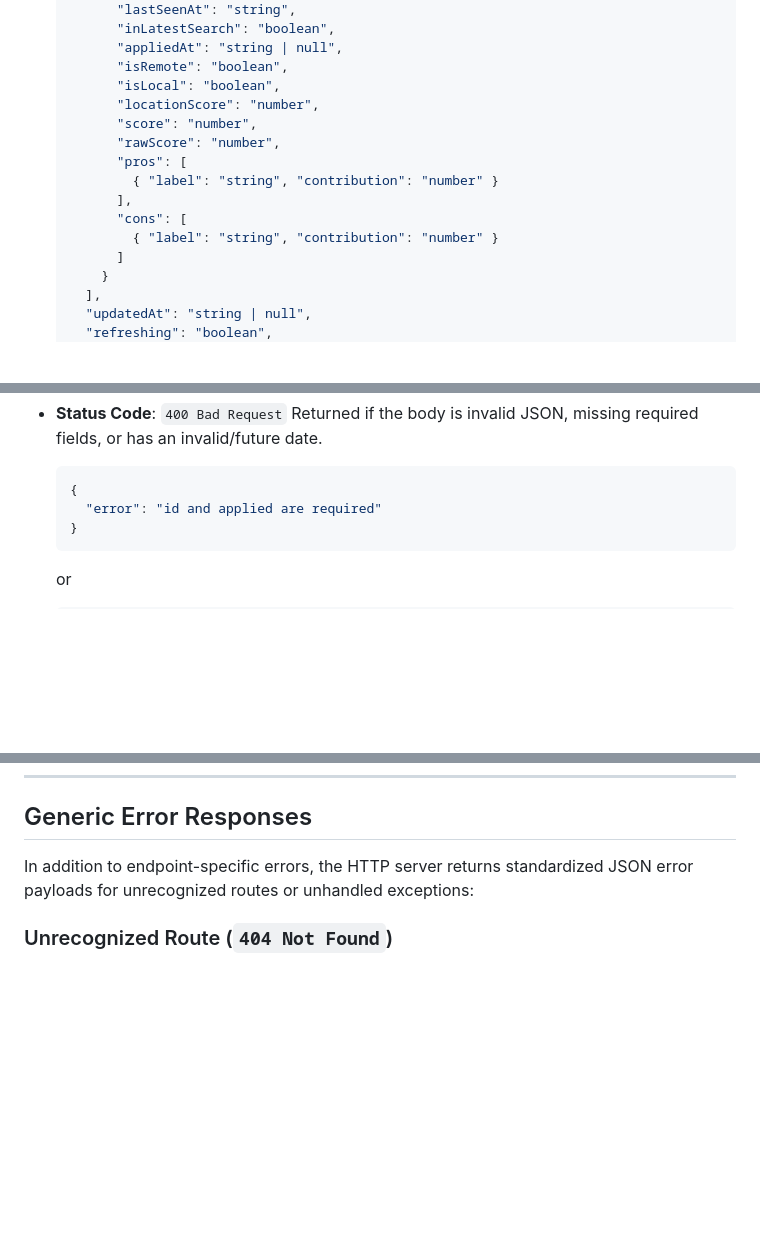
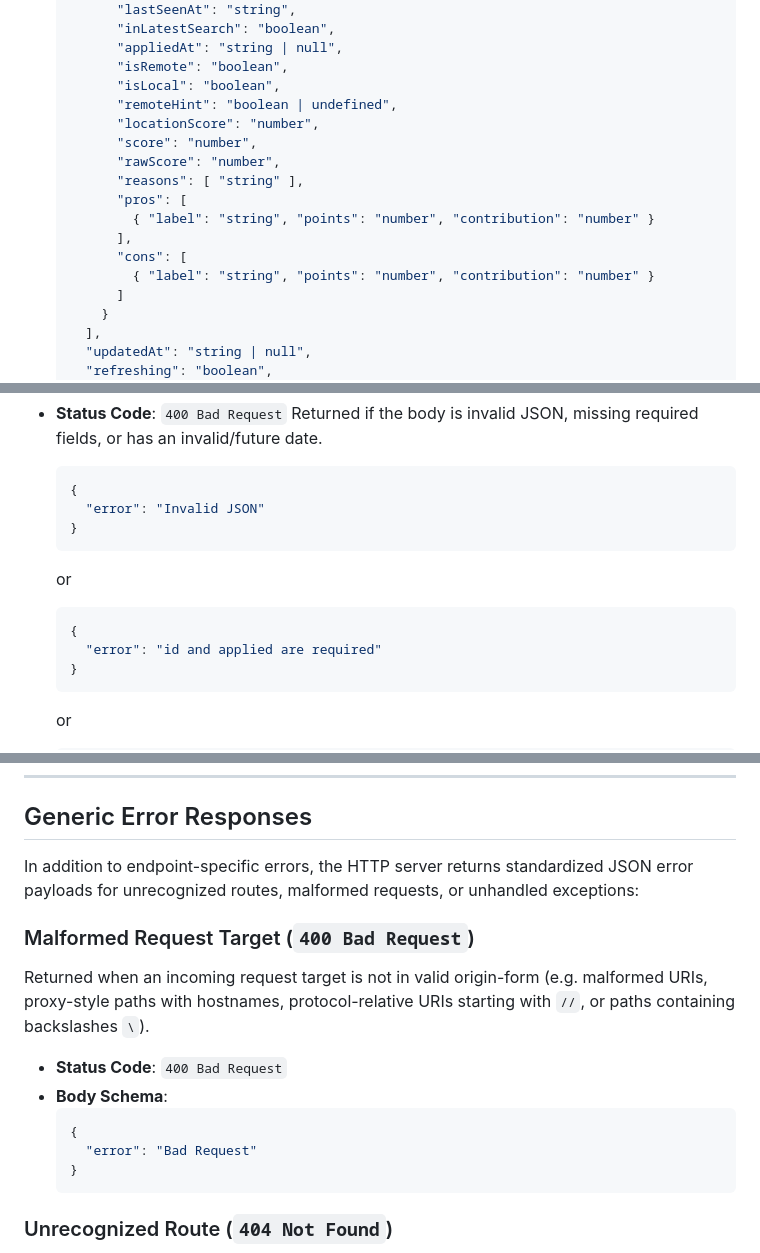
Before and after one commit to bjohnson1279/jobs-radar, a Markdown page: docs/api.md, 3 parts joined by grey strips. Drawn GitHub-style; blank space fills up the shorter version.

Commit message:
docs(doxie): synchronize API reference with route schemas and error handling (#51)

````diff
--- a/docs/api.md
+++ b/docs/api.md
@@ -83,14 +83,16 @@ Retrieves the active profile configuration, ranked listing snapshots with calcul
         "appliedAt": "string | null",
         "isRemote": "boolean",
         "isLocal": "boolean",
+        "remoteHint": "boolean | undefined",
         "locationScore": "number",
         "score": "number",
         "rawScore": "number",
+        "reasons": [ "string" ],
         "pros": [
-          { "label": "string", "contribution": "number" }
+          { "label": "string", "points": "number", "contribution": "number" }
         ],
         "cons": [
-          { "label": "string", "contribution": "number" }
+          { "label": "string", "points": "number", "contribution": "number" }
         ]
       }
     ],
@@ -181,6 +183,12 @@ Marks a job listing as applied with an application timestamp, updates the applic
   Returned if the body is invalid JSON, missing required fields, or has an invalid/future date.
   ```json
   {
+    "error": "Invalid JSON"
+  }
+  ```
+  or
+  ```json
+  {
     "error": "id and applied are required"
   }
   ```
@@ -249,7 +257,18 @@ Requested by web browsers when accessing the application UI at the root server a
 
 ## Generic Error Responses
 
-In addition to endpoint-specific errors, the HTTP server returns standardized JSON error payloads for unrecognized routes or unhandled exceptions:
+In addition to endpoint-specific errors, the HTTP server returns standardized JSON error payloads for unrecognized routes, malformed requests, or unhandled exceptions:
+
+### Malformed Request Target (`400 Bad Request`)
+Returned when an incoming request target is not in valid origin-form (e.g. malformed URIs, proxy-style paths with hostnames, protocol-relative URIs starting with `//`, or paths containing backslashes `\`).
+
+- **Status Code**: `400 Bad Request`
+- **Body Schema**:
+  ```json
+  {
+    "error": "Bad Request"
+  }
+  ```
 
 ### Unrecognized Route (`404 Not Found`)
 Returned when an HTTP request path does not match any recognized API endpoint or static asset.
````
